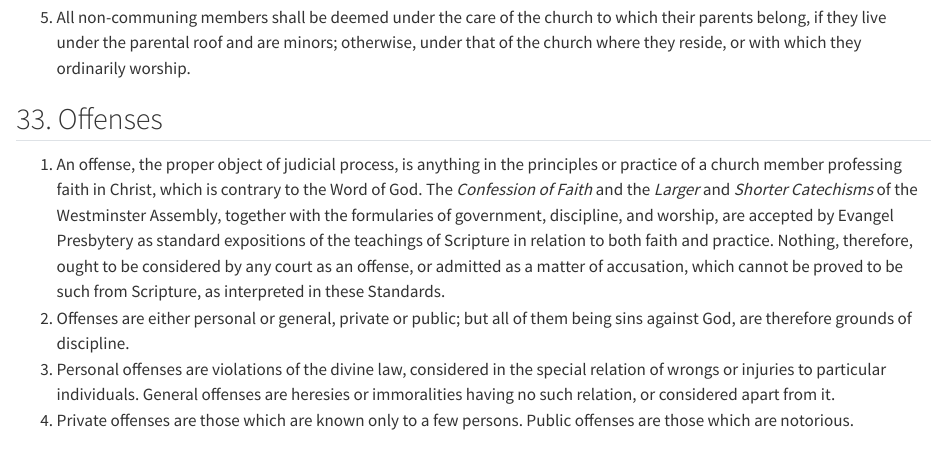
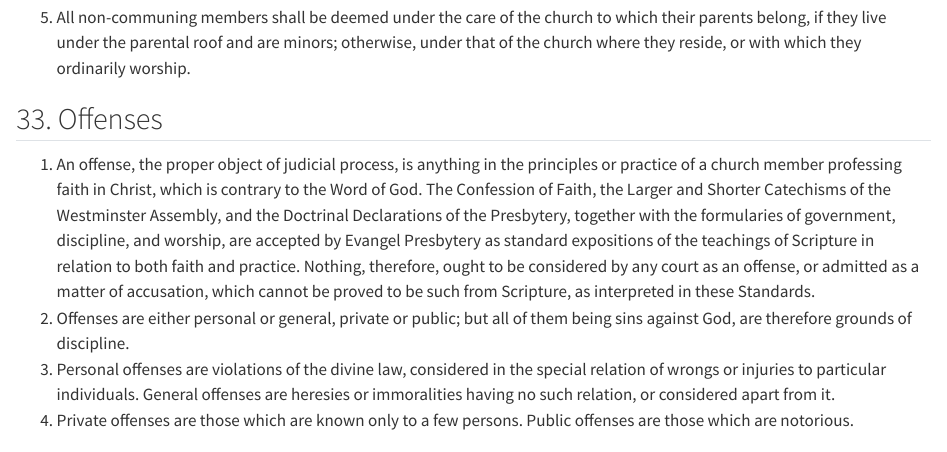
Before and after one commit to Evangel-Presbytery/evangel-bco, a Quarto document (03-The-Rules-of-Discipline.qmd): the page in a window 1100 px wide, from 1100 px down. Rendered offline with R 4.5, knitr and Pandoc in place of Quarto, with nearby package versions.

Commit message:
AICCODPSC - Part 1 in ROD

```diff
--- a/03-The-Rules-of-Discipline.qmd
+++ b/03-The-Rules-of-Discipline.qmd
@@ -36,7 +36,7 @@
 ## 33. Offenses
 
 
-1. []{#anchor-33}[]{#anchor-33-1}An offense, the proper object of judicial process, is anything in the principles or practice of a church member professing faith in Christ, which is contrary to the Word of God. The *Confession of Faith* and the *Larger* and *Shorter Catechisms* of the Westminster Assembly, together with the formularies of government, discipline, and worship, are accepted by Evangel Presbytery as standard expositions of the teachings of Scripture in relation to both faith and practice. Nothing, therefore, ought to be considered by any court as an offense, or admitted as a matter of accusation, which cannot be proved to be such from Scripture, as interpreted in these Standards.
+1. []{#anchor-33}[]{#anchor-33-1}An offense, the proper object of judicial process, is anything in the principles or practice of a church member professing faith in Christ, which is contrary to the Word of God. The Confession of Faith, the Larger and Shorter Catechisms of the Westminster Assembly, and the Doctrinal Declarations of the Presbytery, together with the formularies of government, discipline, and worship, are accepted by Evangel Presbytery as standard expositions of the teachings of Scripture in relation to both faith and practice. Nothing, therefore, ought to be considered by any court as an offense, or admitted as a matter of accusation, which cannot be proved to be such from Scripture, as interpreted in these Standards.
 2. Offenses are either personal or general, private or public; but all of them being sins against God, are therefore grounds of discipline.
 3. Personal offenses are violations of the divine law, considered in the special relation of wrongs or injuries to particular individuals. General offenses are heresies or immoralities having no such relation, or considered apart from it.
 4. Private offenses are those which are known only to a few persons. Public offenses are those which are notorious.
```
